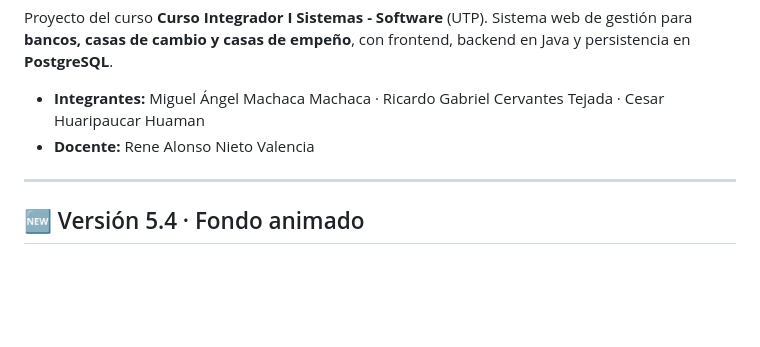
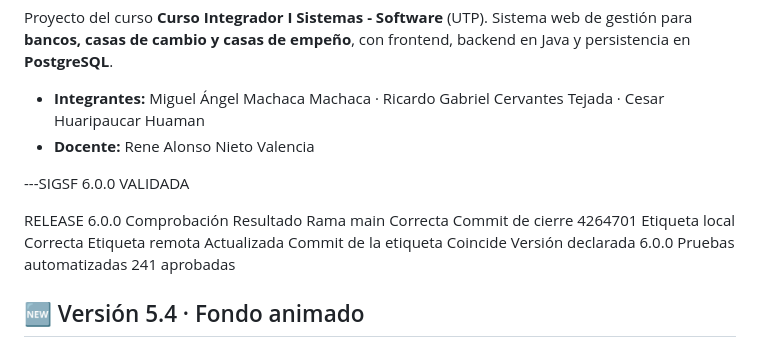
Before and after one commit to MiguelWaa/SistemaFinanciero, a Markdown page: README.md, the part around the change. GitHub-like rendering; blank space fills up the shorter version.

Commit message:
docs(release): actualizar validacion de SIGSF 6.0.0

```diff
--- a/README.md
+++ b/README.md
@@ -7,7 +7,18 @@ con frontend, backend en Java y persistencia en **PostgreSQL**.
 - **Integrantes:** Miguel Ángel Machaca Machaca · Ricardo Gabriel Cervantes Tejada · Cesar Huaripaucar Huaman
 - **Docente:** Rene Alonso Nieto Valencia
 
----
+---SIGSF 6.0.0
+VALIDADA
+
+RELEASE 6.0.0
+Comprobación	Resultado
+Rama main	Correcta
+Commit de cierre	4264701
+Etiqueta local	Correcta
+Etiqueta remota	Actualizada
+Commit de la etiqueta	Coincide
+Versión declarada	6.0.0
+Pruebas automatizadas	241 aprobadas
 
 ## 🆕 Versión 5.4 · Fondo animado
 
```
